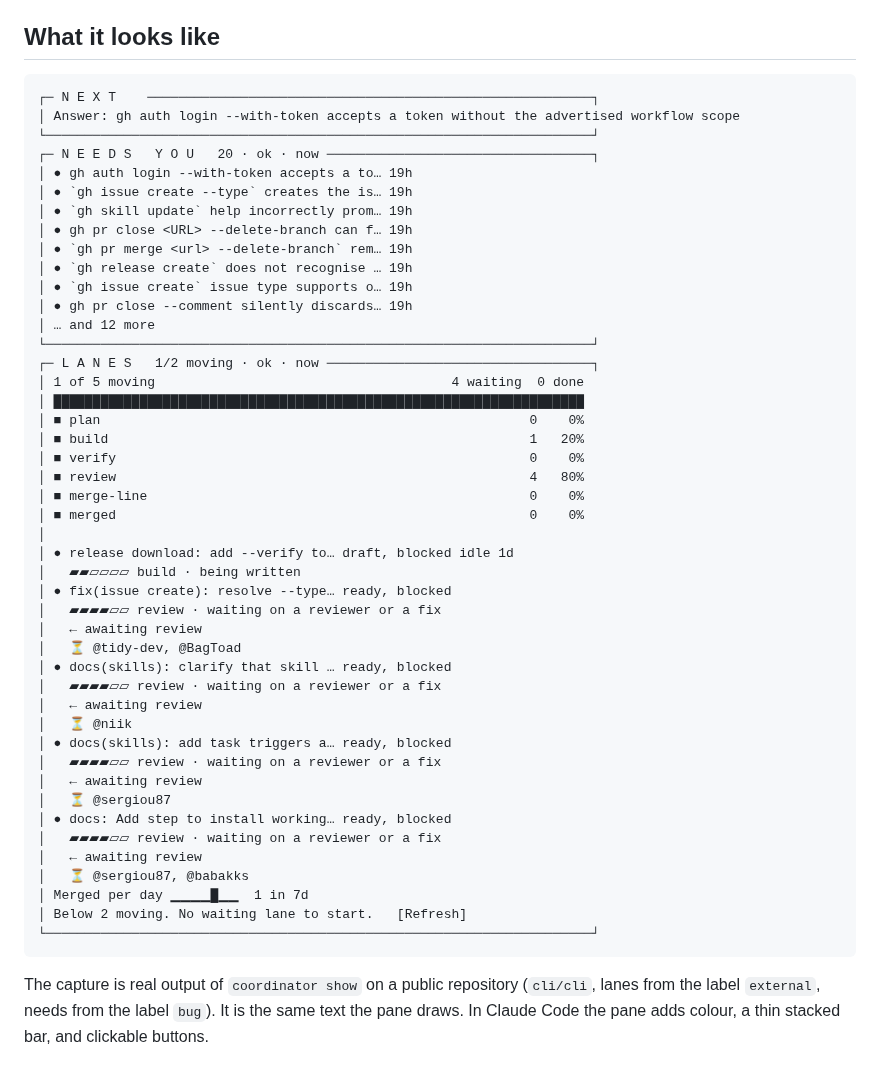
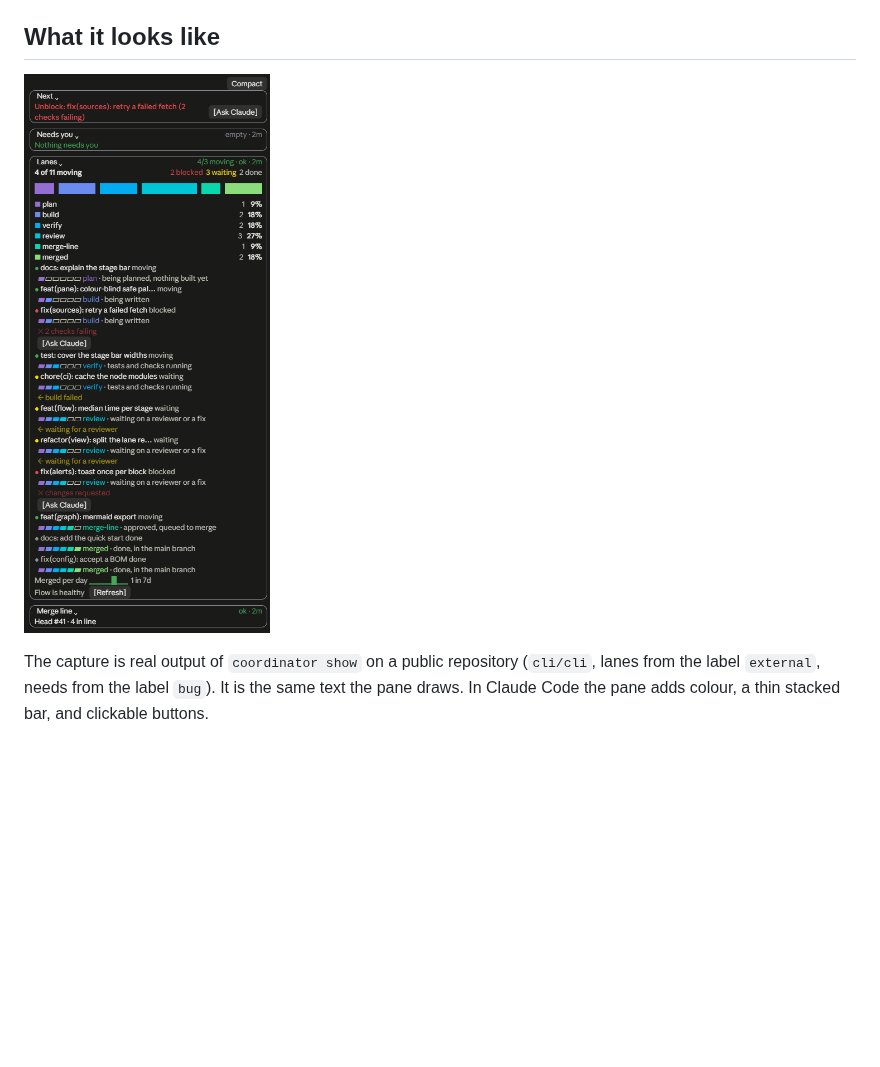
Before and after one commit to michael-w-pearson/coordinator-for-claude, a Markdown page: README.md, the part around the change. Rendered like a GitHub page; pictures changed too: docs/pane-screenshot.png (added); blank space fills up the shorter version.

Commit message:
docs: show the real pane screenshot in the README
Replace the ASCII mock of the panel with a screenshot of the demo panel.

Co-Authored-By: Claude Haiku 5.5 <noreply@anthropic.com>

````diff
--- a/README.md
+++ b/README.md
@@ -25,53 +25,7 @@ When several people, or several Claude sessions, work at once, the hard part is
 
 ## What it looks like
 
-```
-┌─ N E X T    ─────────────────────────────────────────────────────────┐
-│ Answer: gh auth login --with-token accepts a token without the advertised workflow scope
-└──────────────────────────────────────────────────────────────────────┘
-┌─ N E E D S   Y O U   20 · ok · now ──────────────────────────────────┐
-│ ● gh auth login --with-token accepts a to… 19h
-│ ● `gh issue create --type` creates the is… 19h
-│ ● `gh skill update` help incorrectly prom… 19h
-│ ● gh pr close <URL> --delete-branch can f… 19h
-│ ● `gh pr merge <url> --delete-branch` rem… 19h
-│ ● `gh release create` does not recognise … 19h
-│ ● `gh issue create` issue type supports o… 19h
-│ ● gh pr close --comment silently discards… 19h
-│ … and 12 more
-└──────────────────────────────────────────────────────────────────────┘
-┌─ L A N E S   1/2 moving · ok · now ──────────────────────────────────┐
-│ 1 of 5 moving                                      4 waiting  0 done
-│ ████████████████████████████████████████████████████████████████████
-│ ■ plan                                                       0    0%
-│ ■ build                                                      1   20%
-│ ■ verify                                                     0    0%
-│ ■ review                                                     4   80%
-│ ■ merge-line                                                 0    0%
-│ ■ merged                                                     0    0%
-│
-│ ● release download: add --verify to… draft, blocked idle 1d
-│   ▰▰▱▱▱▱ build · being written
-│ ● fix(issue create): resolve --type… ready, blocked
-│   ▰▰▰▰▱▱ review · waiting on a reviewer or a fix
-│   ← awaiting review
-│   ⏳ @tidy-dev, @BagToad
-│ ● docs(skills): clarify that skill … ready, blocked
-│   ▰▰▰▰▱▱ review · waiting on a reviewer or a fix
-│   ← awaiting review
-│   ⏳ @niik
-│ ● docs(skills): add task triggers a… ready, blocked
-│   ▰▰▰▰▱▱ review · waiting on a reviewer or a fix
-│   ← awaiting review
-│   ⏳ @sergiou87
-│ ● docs: Add step to install working… ready, blocked
-│   ▰▰▰▰▱▱ review · waiting on a reviewer or a fix
-│   ← awaiting review
-│   ⏳ @sergiou87, @babakks
-│ Merged per day ▁▁▁▁█▁▁  1 in 7d
-│ Below 2 moving. No waiting lane to start.   [Refresh]
-└──────────────────────────────────────────────────────────────────────┘
-```
+![The Claude Coordinator panel showing the Next line, Needs you, Lanes and Flow sections](docs/pane-screenshot.png)
 
 The capture is real output of `coordinator show` on a public repository (`cli/cli`, lanes from the label `external`, needs from the label `bug`). It is the same text the pane draws. In Claude Code the pane adds colour, a thin stacked bar, and clickable buttons.
 
````
